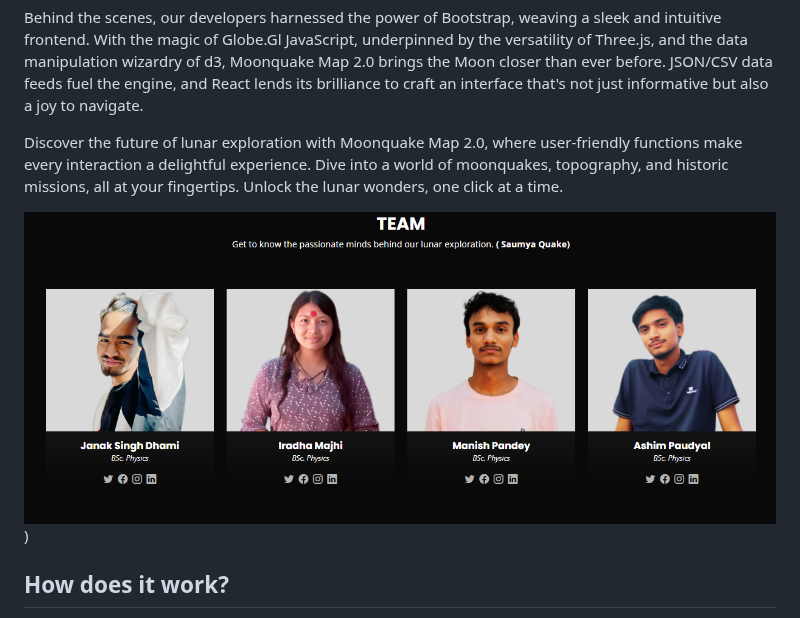
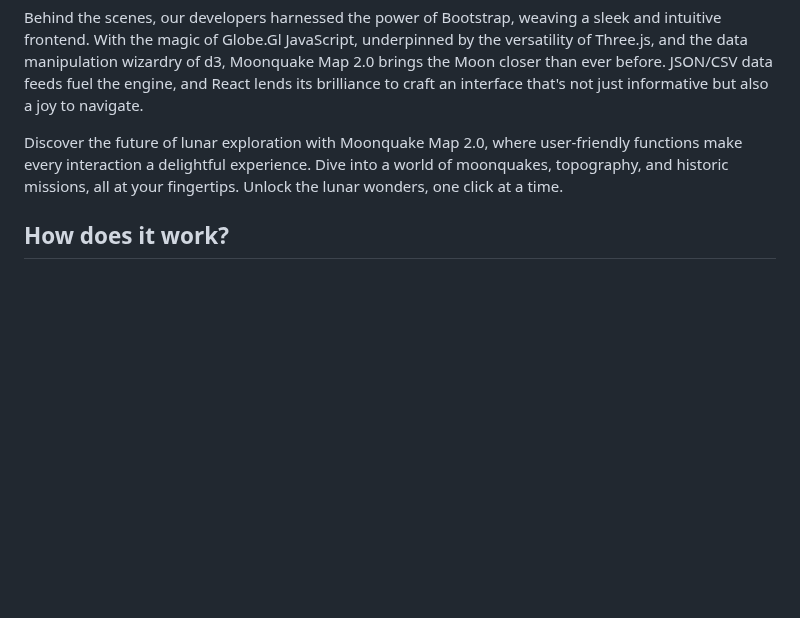
Before and after one commit to jsdhami/SaumyaQuake, a Markdown page: README.md, the part around the change. Drawn GitHub-style; blank space fills up the shorter version.

```diff
--- a/README.md
+++ b/README.md
@@ -20,7 +20,6 @@ Behind the scenes, our developers harnessed the power of Bootstrap, weaving a sl
 
 Discover the future of lunar exploration with Moonquake Map 2.0, where user-friendly functions make every interaction a delightful experience. Dive into a world of moonquakes, topography, and historic missions, all at your fingertips. Unlock the lunar wonders, one click at a time.
 
-![Saumya Quake Team](./Screenshot%202023-10-08%20125220.png))
 
 
 
```
